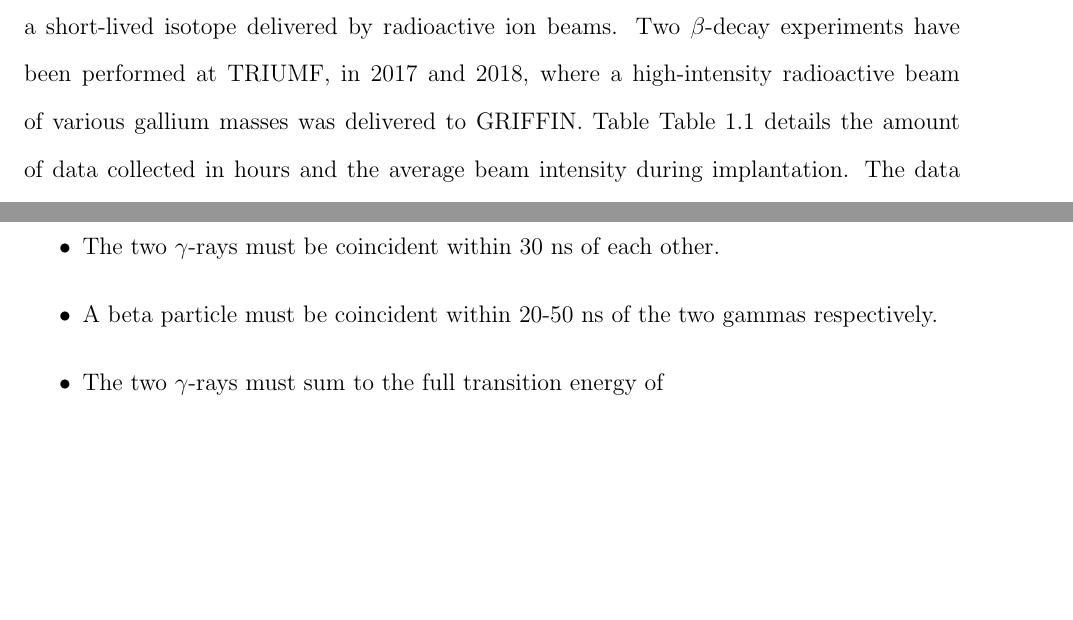
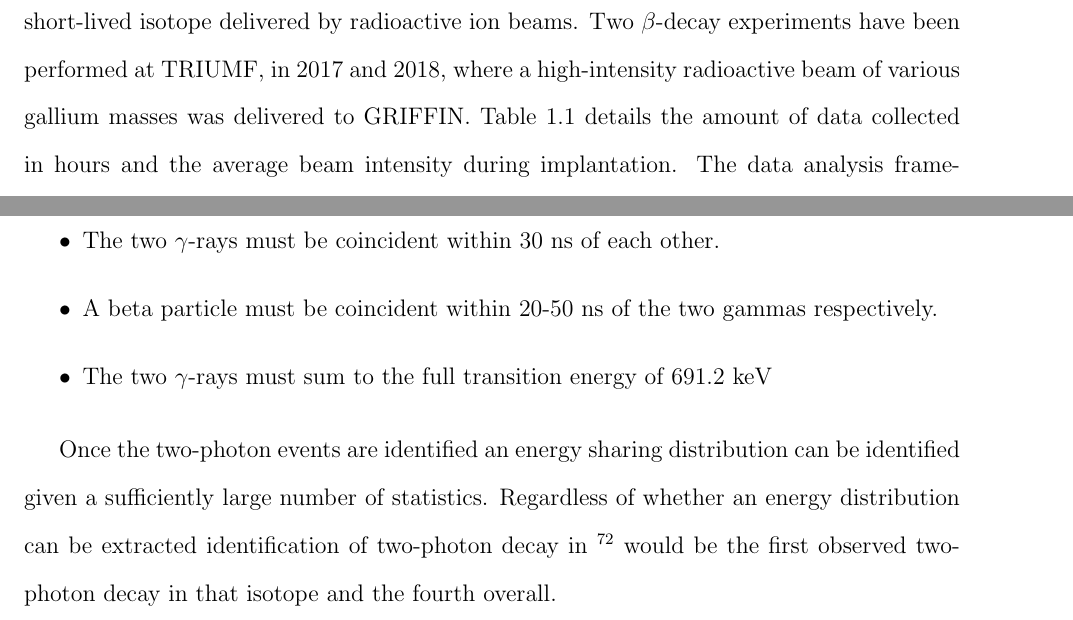
Before and after one commit to cnatzke/thesis-proposal, a LaTeX thesis (chapter_mass72_rib.tex): two parts of pages 1 and 6 of 6, joined at a grey line, cut so that both start at the same text, the shorter picture padded with empty space. Compiled offline with pdfLaTeX.

Commit message:
Update content

```diff
--- a/chapter_mass72_rib.tex
+++ b/chapter_mass72_rib.tex
@@ -5,7 +5,7 @@
 
 With the demonstration that GRIFFIN can observe nuclear two-photon decays via a source measurement, the same analysis and event selection techniques can be applied to a short-lived isotope delivered by radioactive ion beams.
 Two $\beta$-decay experiments have been performed at TRIUMF, in 2017 and 2018, where a high-intensity radioactive beam of various gallium masses was delivered to GRIFFIN.
-Table~\ref{tab:ga_beam_parameters} details the amount of data collected in hours and the average beam intensity during implantation.
+\ref{tab:ga_beam_parameters} details the amount of data collected in hours and the average beam intensity during implantation.
 The data analysis framework developed in the proof-of-concept testing (Section~\ref{sec:proof_of_concept_90sr}) will be applied to a radiactive beam dataset that has already been rigorously analyzed for investigations in the different configurations of even-even germanium isotopes.
 Gallium masses 72, 74, 76, and 78 were delivered to the GRIFFIN decay station and ultra-high-statistics datasets, the beam was $\approx 10^{4-6}$ particles per second, were collected and rigorously analyzed by C. Porzio for her doctoral dissertation~\cite{porzio_configuration_2021}.
 Of the four isotopes of delivered to GRIFFIN gallium-72 ($^{72}$Ga) provides an opportunity to make the first observation of two-photon decay in germanium-72 ($^{72}$Ge) and would only be the fourth observation of non-competitive two-photon decay in an isotope; the previous three isotopes are $^{16}$O, $^{40}$Ca, and $^{90}$Zr.
@@ -70,12 +69,15 @@ As discussed in the previous sections the data already exists for the $\beta$ de
 Proper coincidence timing gates must be determined to properly exclude the prompt decays from higher laying states in $^{72}$Ge and isolate the $\gamma$-rays from the 400 ns lifetime first excited state.
 Once the proper events are selected, a three-fold coincidence algorithm can be applied to extract possible two-photon events.
 The selected events must satisfy the following:
+
 \begin{itemize}
   \item The two $\gamma$-rays must be coincident within 30 ns of each other.
   \item A beta particle must be coincident within 20-50 ns of the two gammas respectively.
-  \item The two $\gamma$-rays must sum to the full transition energy of
+  \item The two $\gamma$-rays must sum to the full transition energy of 691.2 keV
 \end{itemize}
 
+Once the two-photon events are identified an energy sharing distribution can be identified given a sufficiently large number of statistics.
+Regardless of whether an energy distribution can be extracted identification of two-photon decay in $^{72}$ would be the first observed two-photon decay in that isotope and the fourth overall.
 
 
 %------------------------------------------
```
Also changed, not shown: chapter_mass72_rib.tex (11 more changed lines).
